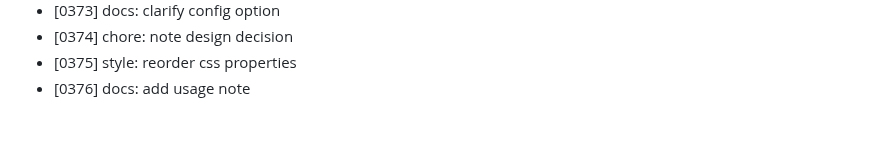
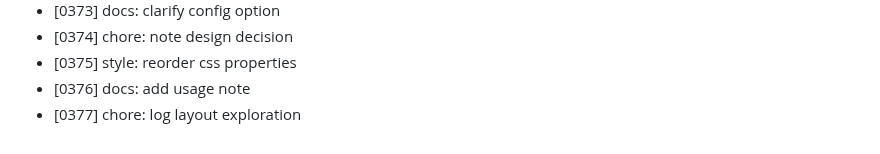
Before and after one commit to MuhammadAhmed43/Helm, a Markdown page: DEVLOG.md, the part around the change. GitHub-like rendering.

Commit message:
chore: log layout exploration

```diff
--- a/DEVLOG.md
+++ b/DEVLOG.md
@@ -376,3 +376,4 @@
 - [0374] chore: note design decision
 - [0375] style: reorder css properties
 - [0376] docs: add usage note
+- [0377] chore: log layout exploration
```
